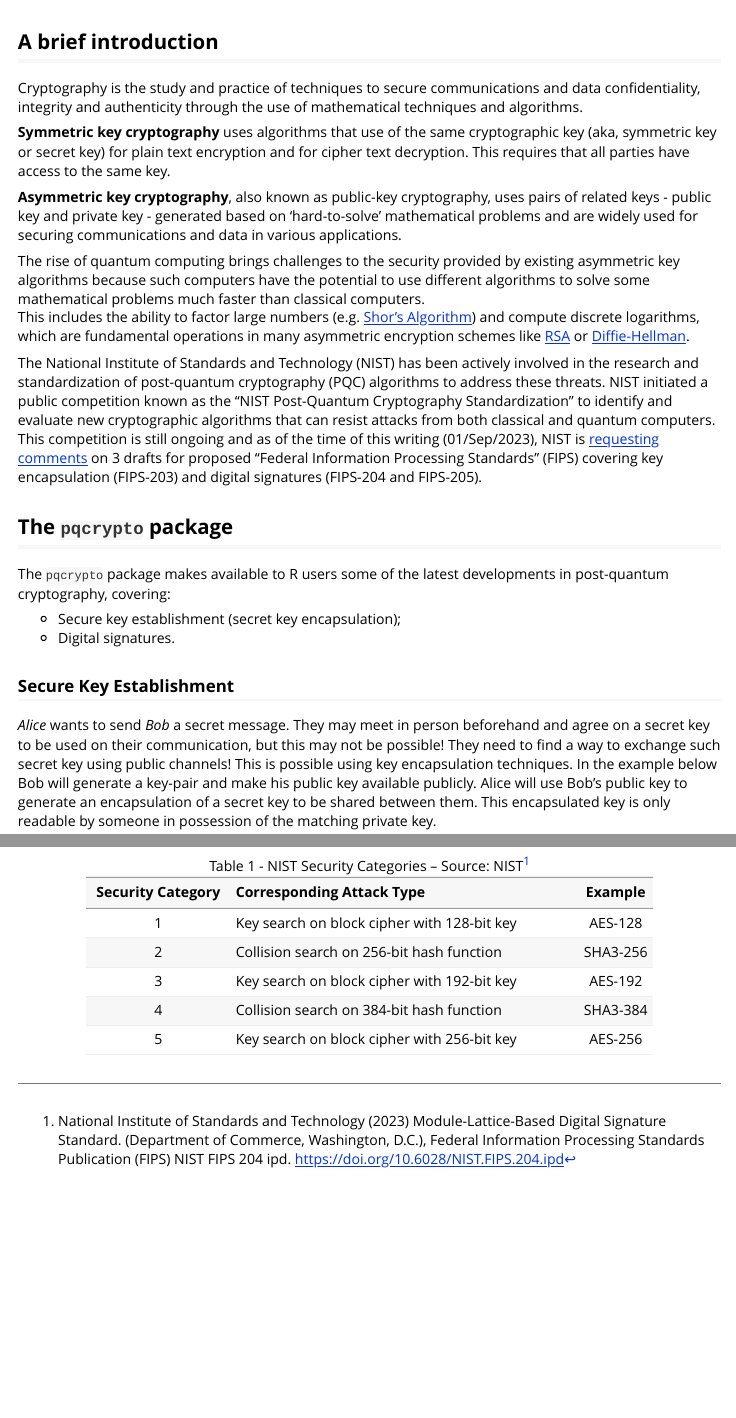
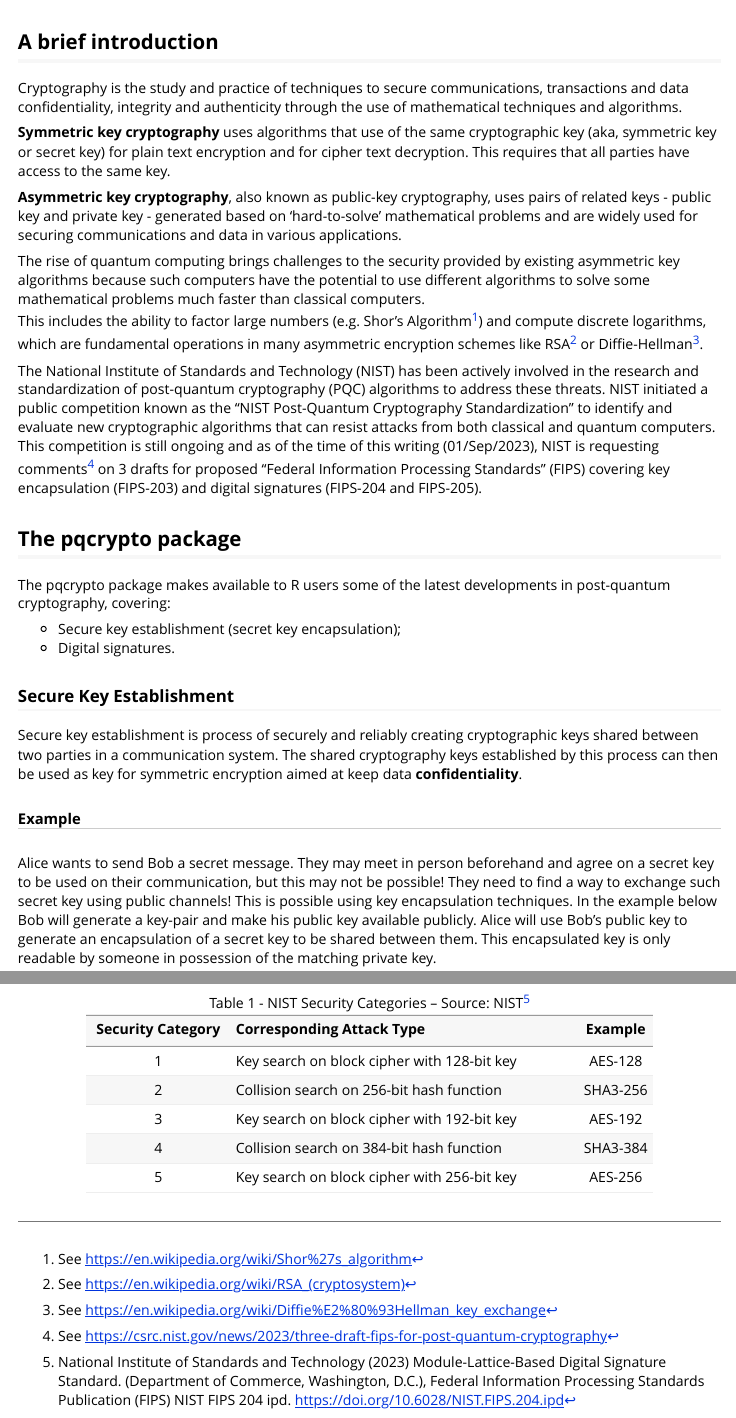
Before and after one commit to bpvgoncalves/pqcrypto, an R Markdown document (vignettes/pqcrypto.Rmd): the page in a window 1100 px wide, from 60 px down, and a second part further down, joined at a grey line. Rendered offline with R 4.5, knitr and Pandoc, with nearby package versions; some code elsewhere in the file could not run offline; long lines of code are wrapped.

Commit message:
Improving docs and vignette.

````diff
--- a/vignettes/pqcrypto.Rmd
+++ b/vignettes/pqcrypto.Rmd
@@ -14,31 +14,31 @@ knitr::opts_chunk$set(
 )
 ```
 
-
 ## A brief introduction
 
-Cryptography is the study and practice of techniques to secure communications and data confidentiality, integrity and authenticity through the use of mathematical techniques and algorithms.
+Cryptography is the study and practice of techniques to secure communications, transactions and data confidentiality, integrity and authenticity through the use of mathematical techniques and algorithms.
 
 **Symmetric key cryptography** uses algorithms that use of the same cryptographic key (aka, symmetric key or secret key) for plain text encryption and for cipher text decryption. This requires that all parties have access to the same key.
 
 **Asymmetric key cryptography**, also known as public-key cryptography, uses pairs of related keys - public key and private key - generated based on 'hard-to-solve' mathematical problems and are widely used for securing communications and data in various applications.
 
-The rise of quantum computing brings challenges to the security provided by existing asymmetric key algorithms because such computers have the potential to use different algorithms to solve some mathematical problems much faster than classical computers.
-This includes the ability to factor large numbers (e.g. [Shor's Algorithm](https://en.wikipedia.org/wiki/Shor%27s_algorithm)) and compute discrete logarithms, which are fundamental operations in many asymmetric encryption schemes like [RSA](https://en.wikipedia.org/wiki/RSA_(cryptosystem)) or [Diffie-Hellman](https://en.wikipedia.org/wiki/Diffie%E2%80%93Hellman_key_exchange).
+The rise of quantum computing brings challenges to the security provided by existing asymmetric key algorithms because such computers have the potential to use different algorithms to solve some mathematical problems much faster than classical computers.\
+This includes the ability to factor large numbers (e.g. Shor's Algorithm^[ See https://en.wikipedia.org/wiki/Shor%27s_algorithm]) and compute discrete logarithms, which are fundamental operations in many asymmetric encryption schemes like RSA^[See https://en.wikipedia.org/wiki/RSA_(cryptosystem)] or Diffie-Hellman^[See https://en.wikipedia.org/wiki/Diffie%E2%80%93Hellman_key_exchange].
 
-The National Institute of Standards and Technology (NIST) has been actively involved in the research and standardization of post-quantum cryptography (PQC) algorithms to address these threats. NIST initiated a public competition known as the "NIST Post-Quantum Cryptography Standardization" to identify and evaluate new cryptographic algorithms that can resist attacks from both classical and quantum computers. This competition is still ongoing and as of the time of this writing (01/Sep/2023), NIST is [requesting comments](https://csrc.nist.gov/news/2023/three-draft-fips-for-post-quantum-cryptography) on 3 drafts for proposed "Federal Information Processing Standards" (FIPS) covering key encapsulation (FIPS-203) and digital signatures (FIPS-204 and FIPS-205).
+The National Institute of Standards and Technology (NIST) has been actively involved in the research and standardization of post-quantum cryptography (PQC) algorithms to address these threats. NIST initiated a public competition known as the "NIST Post-Quantum Cryptography Standardization" to identify and evaluate new cryptographic algorithms that can resist attacks from both classical and quantum computers. This competition is still ongoing and as of the time of this writing (01/Sep/2023), NIST is requesting comments^[See https://csrc.nist.gov/news/2023/three-draft-fips-for-post-quantum-cryptography] on 3 drafts for proposed "Federal Information Processing Standards" (FIPS) covering key encapsulation (FIPS-203) and digital signatures (FIPS-204 and FIPS-205).
 
 
-## The `pqcrypto` package
+## The pqcrypto package
 
-The `pqcrypto` package makes available to R users some of the latest developments in post-quantum cryptography, covering:
+The pqcrypto package makes available to R users some of the latest developments in post-quantum cryptography, covering:
 
-  - Secure key establishment (secret key encapsulation);
-  - Digital signatures.
+-   Secure key establishment (secret key encapsulation);
+-   Digital signatures.
 
 
 ### Secure Key Establishment
-*Alice* wants to send *Bob* a secret message. They may meet in person beforehand and agree on a secret key to be used on their communication, but this may not be possible! They need to find a way to exchange such secret key using public channels!
-This is possible using key encapsulation techniques. In the example below Bob will generate a key-pair and make his public key available publicly. Alice will use Bob's public key to generate an encapsulation of a secret key to be shared between them. This encapsulated key is only readable by someone in possession of the matching private key.
 
-```{r key_generation}
+Secure key establishment is process of securely and reliably creating cryptographic keys shared between two parties in a communication system. The shared cryptography keys established by this process can then be used as key for symmetric encryption aimed at keep data __confidentiality__.
+
+##### Example
+Alice wants to send Bob a secret message. They may meet in person beforehand and agree on a secret key to be used on their communication, but this may not be possible! They need to find a way to exchange such secret key using public channels! This is possible using key encapsulation techniques. In the example below Bob will generate a key-pair and make his public key available publicly. Alice will use Bob's public key to generate an encapsulation of a secret key to be shared between them. This encapsulated key is only readable by someone in possession of the matching private key.
````
Also changed, not shown: R/decap_kyber.R (+4 -3 lines), R/encap_kyber.R (+4 -3 lines), R/keygen_dilithium.R (+3 -2 lines), R/keygen_kyber.R (+4 -4 lines), R/verify_dilithium.R (+2 -1 lines), vignettes/pqcrypto.Rmd (2 more changed lines), 5 other files.
